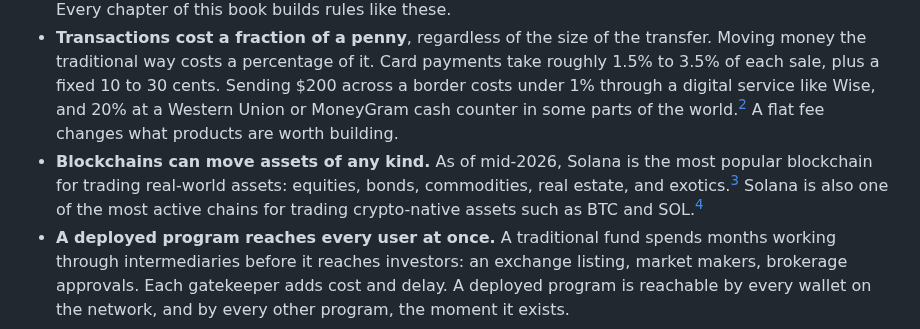
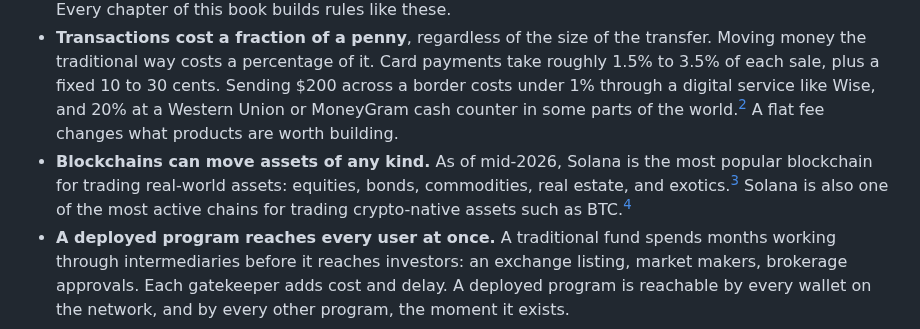
Before and after one commit to quicknode/solana-book, a Markdown page: prelude/introduction.md, the part around the change. Drawn GitHub-style.

Commit message:
Let the clock decision tree speak for itself, and drop SOL from the BTC example
The sentence introducing the clock decision tree restated what the figure
shows, so it goes. The Introduction's example of a crypto-native asset
traded on Solana is BTC alone: SOL is Solana's own token, and the footnote
cites BTC volume.

Claude-Session: https://claude.ai/code/session_01KRNGNZzSBSRmpDRfB7Mwkm

```diff
--- a/prelude/introduction.md
+++ b/prelude/introduction.md
@@ -13,7 +13,7 @@ Financial products built on Solana have properties no traditional payment system
 - **Everyone reads the same accounts.** A traditional trade lands in two firms' separate books, and departments exist to check the copies against each other. Onchain there are no copies: a market's state is its accounts, and every party reads the same ones. There is nothing to reconcile.
 - **Money is programmable.** The rules an institution enforces with staff and procedure (release the escrow when both sides have delivered, accrue the interest, liquidate the underwater loan, pay the winners their share) run as instruction handlers: code anyone can invoke and nobody has to remember. Every chapter of this book builds rules like these.
 - **Transactions cost a fraction of a penny**, regardless of the size of the transfer. Moving money the traditional way costs a percentage of it. Card payments take roughly 1.5% to 3.5% of each sale, plus a fixed 10 to 30 cents. Sending $200 across a border costs under 1% through a digital service like Wise, and 20% at a Western Union or MoneyGram cash counter in some parts of the world.[^remittance-scope] A flat fee changes what products are worth building.
-- **Blockchains can move assets of any kind.** As of mid-2026, Solana is the most popular blockchain for trading real-world assets: equities, bonds, commodities, real estate, and exotics.[^rwa-scope] Solana is also one of the most active chains for trading crypto-native assets such as BTC and SOL.[^btc-scope]
+- **Blockchains can move assets of any kind.** As of mid-2026, Solana is the most popular blockchain for trading real-world assets: equities, bonds, commodities, real estate, and exotics.[^rwa-scope] Solana is also one of the most active chains for trading crypto-native assets such as BTC.[^btc-scope]
 - **A deployed program reaches every user at once.** A traditional fund spends months working through intermediaries before it reaches investors: an exchange listing, market makers, brokerage approvals. Each gatekeeper adds cost and delay. A deployed program is reachable by every wallet on the network, and by every other program, the moment it exists.
 
 Open networks use these properties for permissionless markets anyone can join. Traditional institutions increasingly run on them too: tokenized funds, stablecoin settlement, and internal ledgers built on the same primitives, operated inside the permissions and accountability their regulators require. Whichever market you build for, the accounts, tokens, math, and checks in this book are the layer both share.
```
Also changed, not shown: solana-building-blocks/time.md (+0 -2 lines).
